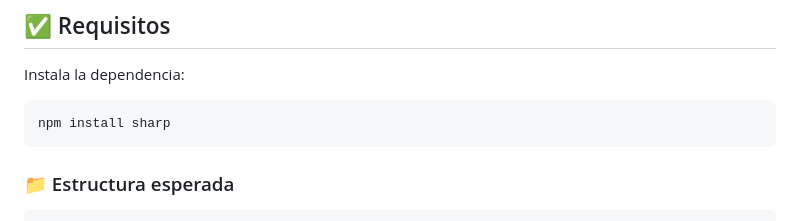
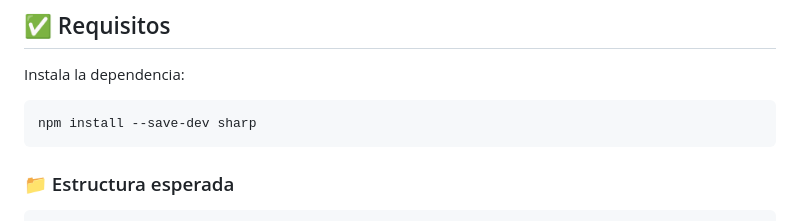
Before and after one commit to datenmaniak/gulpsass-base, a Markdown page: README.md, the part around the change. GitHub-like rendering.

````diff
--- a/README.md
+++ b/README.md
@@ -75,7 +75,7 @@ Esta función redimensiona imágenes desde `src/img` a resoluciones óptimas par
 Instala la dependencia:
 
 ```
-npm install sharp
+npm install --save-dev sharp
 ```
 ### 📁 Estructura esperada
 ```
````
